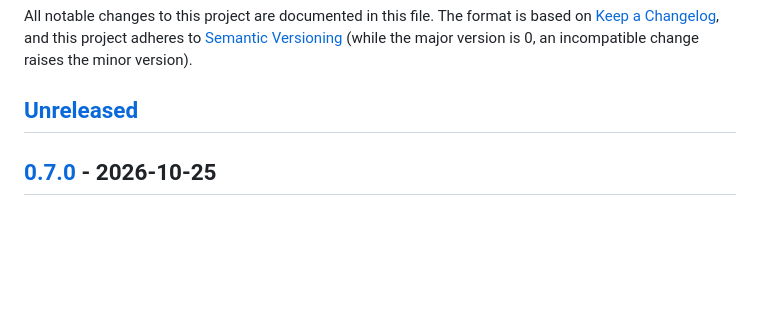
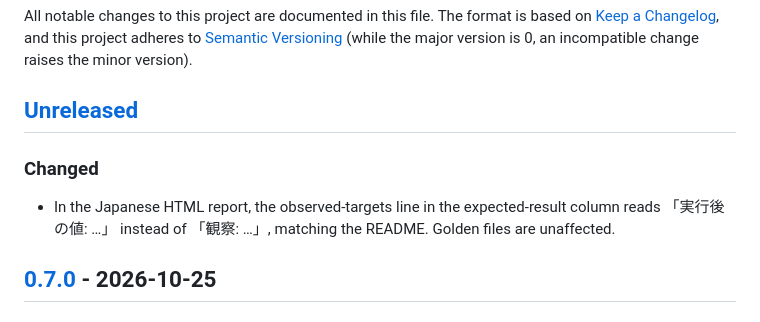
Before and after one commit to gyuro-dev/pytest-casebook, a Markdown page: CHANGELOG.md, the part around the change. Rendered like a GitHub page; blank space fills up the shorter version.

Commit message:
pytest-casebook: CHANGELOG for the observe label change (#47)
The Japanese report label change of #46 (観察 -> 実行後の値) goes into Unreleased / Changed.

#46 の日本語のレポートの文言の変更（観察 -> 実行後の値）を、CHANGELOG の Unreleased に書いた。

Co-authored-by: Claude Fable 5 <noreply@anthropic.com>

```diff
--- a/CHANGELOG.md
+++ b/CHANGELOG.md
@@ -6,6 +6,11 @@ All notable changes to this project are documented in this file. The format is b
 incompatible change raises the minor version).
 
 ## [Unreleased]
+
+### Changed
+
+- In the Japanese HTML report, the observed-targets line in the expected-result column reads
+  「実行後の値: …」 instead of 「観察: …」, matching the README. Golden files are unaffected.
 
 ## [0.7.0] - 2026-10-25
 
```
